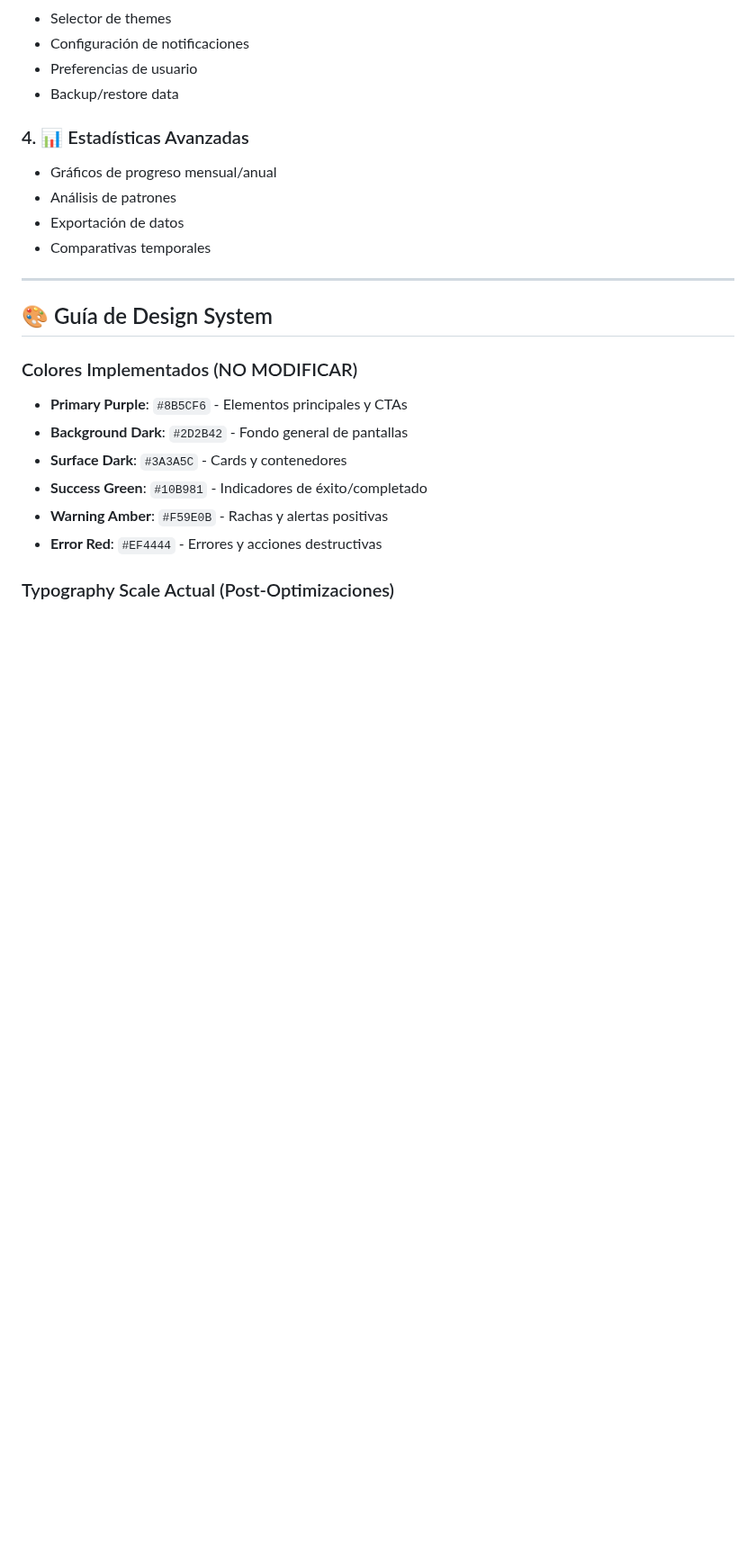
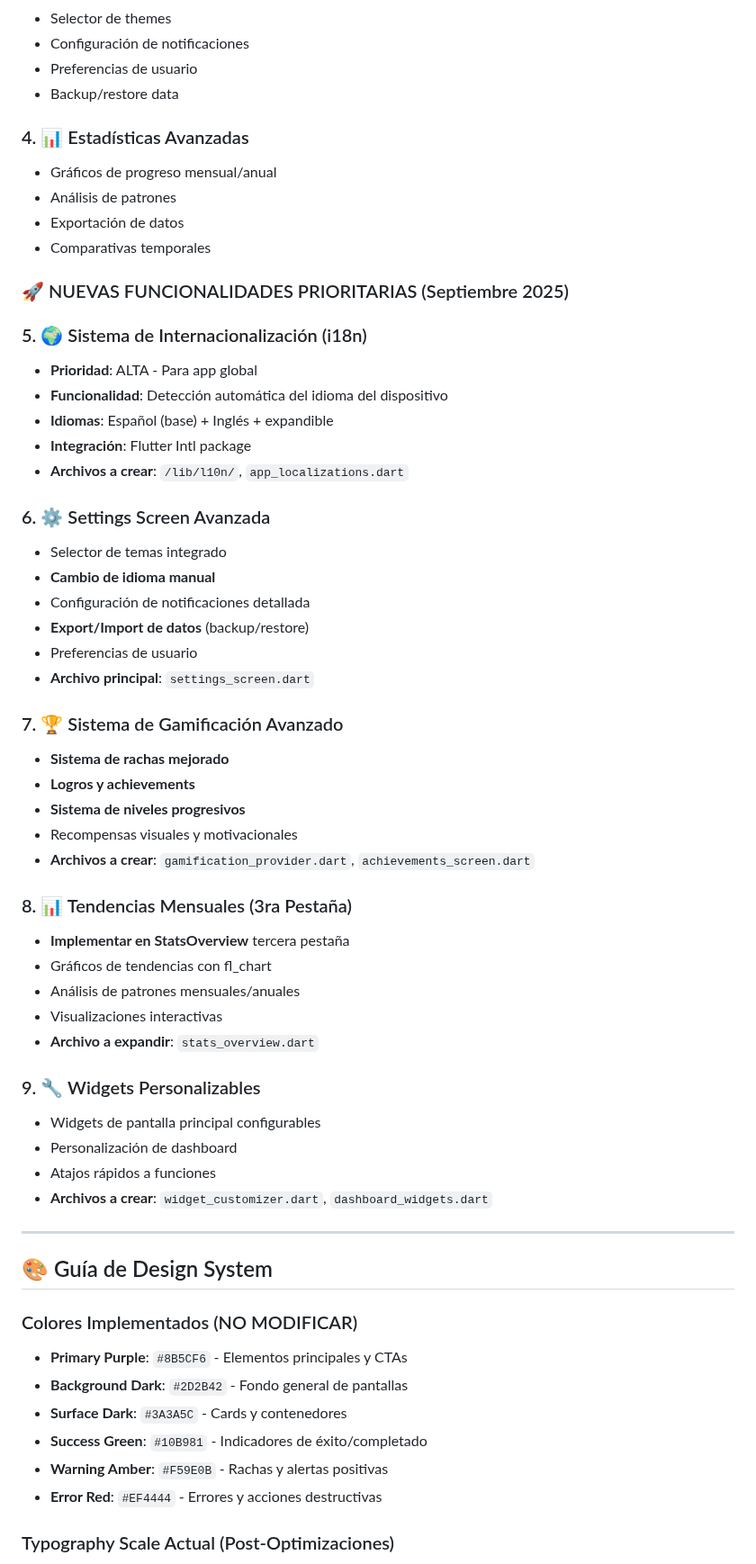
Before and after one commit to NoSFeR88/habito-pro-flutter, a Markdown page: plan.md, the part around one of its changes. Shown at 90% size. Drawn GitHub-style; blank space fills up the shorter version.

```diff
--- a/plan.md
+++ b/plan.md
@@ -156,6 +136,43 @@ lib/
 - Análisis de patrones
 - Exportación de datos
 - Comparativas temporales
+
+### 🚀 NUEVAS FUNCIONALIDADES PRIORITARIAS (Septiembre 2025)
+
+### 5. 🌍 Sistema de Internacionalización (i18n)
+- **Prioridad**: ALTA - Para app global
+- **Funcionalidad**: Detección automática del idioma del dispositivo
+- **Idiomas**: Español (base) + Inglés + expandible
+- **Integración**: Flutter Intl package
+- **Archivos a crear**: `/lib/l10n/`, `app_localizations.dart`
+
+### 6. ⚙️ Settings Screen Avanzada
+- Selector de temas integrado
+- **Cambio de idioma manual**
+- Configuración de notificaciones detallada
+- **Export/Import de datos** (backup/restore)
+- Preferencias de usuario
+- **Archivo principal**: `settings_screen.dart`
+
+### 7. 🏆 Sistema de Gamificación Avanzado
+- **Sistema de rachas mejorado**
+- **Logros y achievements**
+- **Sistema de niveles progresivos**
+- Recompensas visuales y motivacionales
+- **Archivos a crear**: `gamification_provider.dart`, `achievements_screen.dart`
+
+### 8. 📊 Tendencias Mensuales (3ra Pestaña)
+- **Implementar en StatsOverview** tercera pestaña
+- Gráficos de tendencias con fl_chart
+- Análisis de patrones mensuales/anuales
+- Visualizaciones interactivas
+- **Archivo a expandir**: `stats_overview.dart`
+
+### 9. 🔧 Widgets Personalizables
+- Widgets de pantalla principal configurables
+- Personalización de dashboard
+- Atajos rápidos a funciones
+- **Archivos a crear**: `widget_customizer.dart`, `dashboard_widgets.dart`
 
 ---
 
```
Also changed, not shown: other parts of plan.md (+86 -40 lines).
